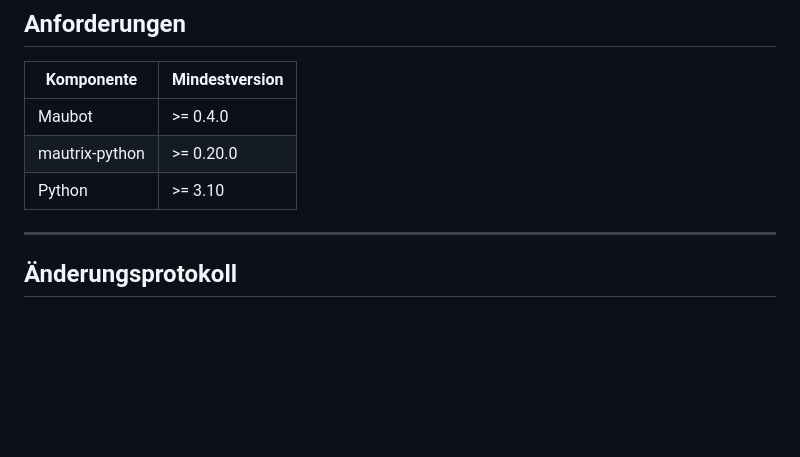
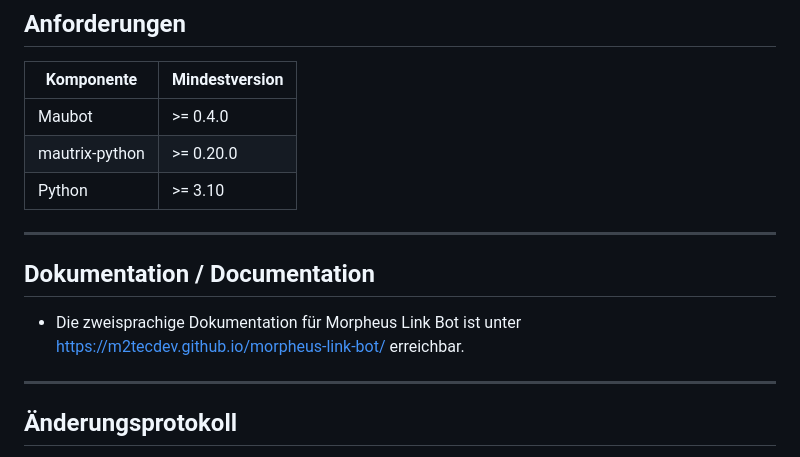
Before and after one commit to M2tecDev/morpheus-link-bot, a Markdown page: README.md, the part around the change. Drawn GitHub-style; blank space fills up the shorter version.

Commit message:
-add gh-pages

```diff
--- a/README.md
+++ b/README.md
@@ -329,6 +329,12 @@ Das aktualisierte `.mbp` im Maubot-Dashboard hochladen und die Instanz neu start
 | Python | >= 3.10 |
 
 ---
+
+## Dokumentation / Documentation
+- Die zweisprachige Dokumentation für Morpheus Link Bot ist unter https://m2tecdev.github.io/morpheus-link-bot/ erreichbar.
+
+---
+
 ## Änderungsprotokoll
 
 Siehe das vollständige [Änderungsprotokoll (CHANGELOG.md)](CHANGELOG.md) für alle Versionen und detaillierten Änderungen.
```
